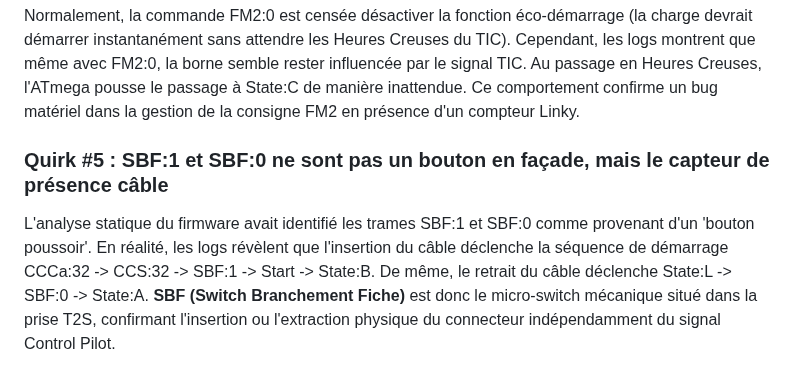
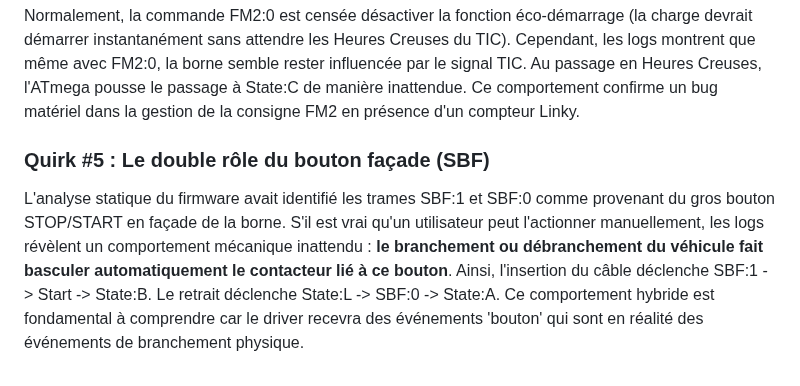
Before and after one commit to BolzaW/greenup-link, a Markdown page: docs/MACHINE_A_ETATS.md, the part around the change. Rendered like a GitHub page.

Commit message:
docs: clarify that SBF is the front button which is mechanically linked to the plug

```diff
--- a/docs/MACHINE_A_ETATS.md
+++ b/docs/MACHINE_A_ETATS.md
@@ -88,5 +88,6 @@ Si l'on force l'arrêt de la charge depuis la borne via la commande T2CNOK, la b
 ### Quirk #4 : Le mode Eco-Start (Heures Creuses) fantôme
 Normalement, la commande FM2:0 est censée désactiver la fonction éco-démarrage (la charge devrait démarrer instantanément sans attendre les Heures Creuses du TIC). Cependant, les logs montrent que même avec FM2:0, la borne semble rester influencée par le signal TIC. Au passage en Heures Creuses, l'ATmega pousse le passage à State:C de manière inattendue. Ce comportement confirme un bug matériel dans la gestion de la consigne FM2 en présence d'un compteur Linky.
 
-### Quirk #5 : SBF:1 et SBF:0 ne sont pas un bouton en façade, mais le capteur de présence câble
-L'analyse statique du firmware avait identifié les trames SBF:1 et SBF:0 comme provenant d'un 'bouton poussoir'. En réalité, les logs révèlent que l'insertion du câble déclenche la séquence de démarrage CCCa:32 -> CCS:32 -> SBF:1 -> Start -> State:B. De même, le retrait du câble déclenche State:L -> SBF:0 -> State:A. **SBF (Switch Branchement Fiche)** est donc le micro-switch mécanique situé dans la prise T2S, confirmant l'insertion ou l'extraction physique du connecteur indépendamment du signal Control Pilot.
+### Quirk #5 : Le double rôle du bouton façade (SBF)
+L'analyse statique du firmware avait identifié les trames SBF:1 et SBF:0 comme provenant du gros bouton STOP/START en façade de la borne. S'il est vrai qu'un utilisateur peut l'actionner manuellement, les logs révèlent un comportement mécanique inattendu : **le branchement ou débranchement du véhicule fait basculer automatiquement le contacteur lié à ce bouton**.
+Ainsi, l'insertion du câble déclenche SBF:1 -> Start -> State:B. Le retrait déclenche State:L -> SBF:0 -> State:A. Ce comportement hybride est fondamental à comprendre car le driver recevra des événements 'bouton' qui sont en réalité des événements de branchement physique.
```
